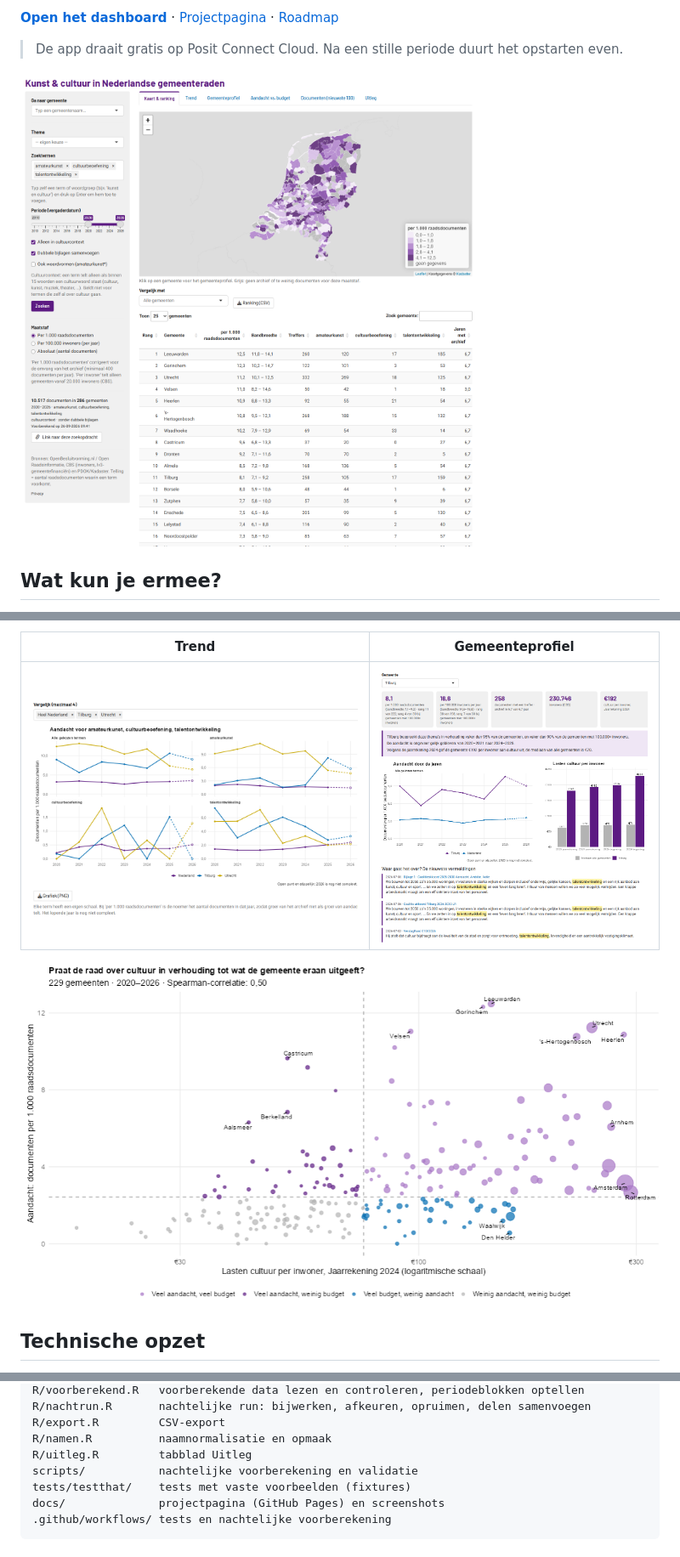
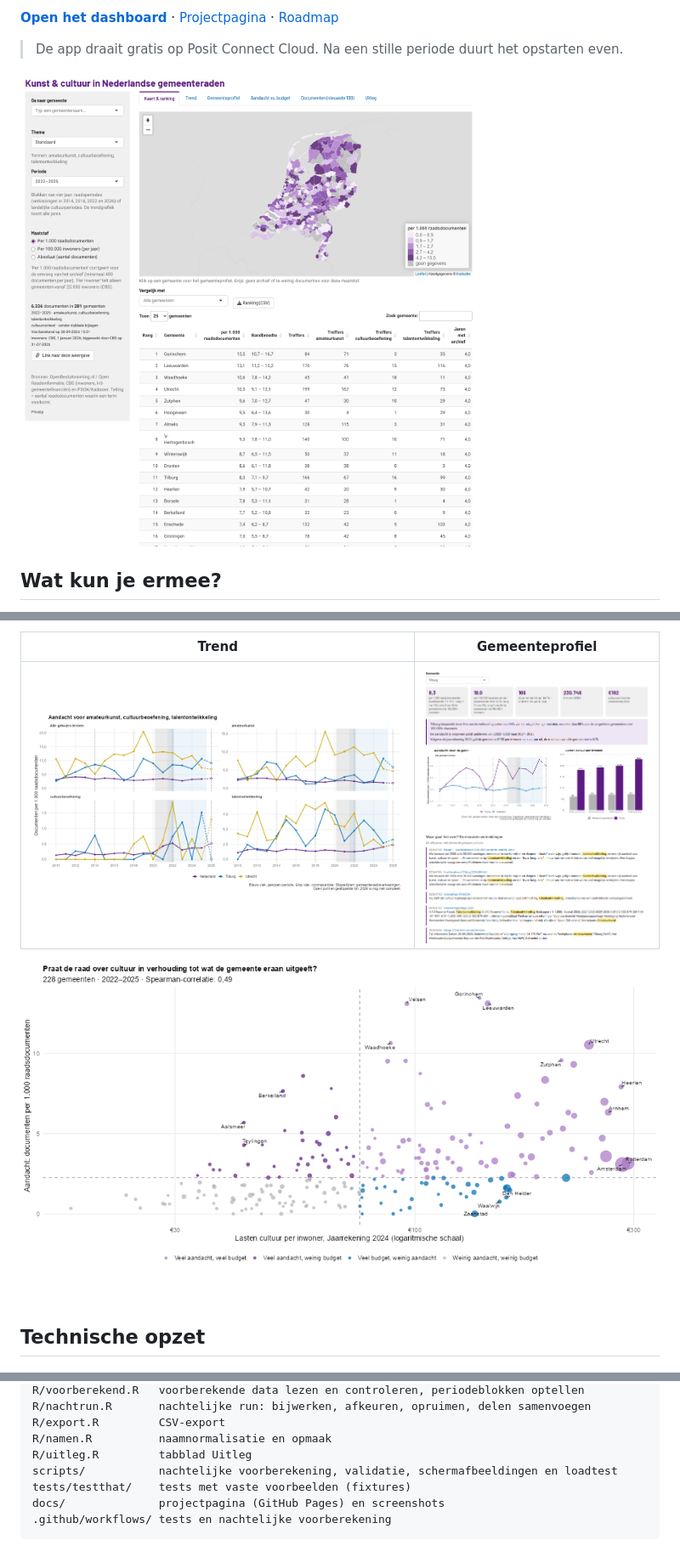
Before and after one commit to alex-janse/cultuur-in-de-raad, a Markdown page: README.md, 3 parts joined by grey strips. Shown at 85% size. Drawn GitHub-style; pictures changed too: docs/img/budget.png, docs/img/kaart.png, docs/img/profiel.png.

```diff
--- a/README.md
+++ b/README.md
@@ -255,7 +265,7 @@ R/nachtrun.R       nachtelijke run: bijwerken, afkeuren, opruimen, delen samenvo
 R/export.R         CSV-export
 R/namen.R          naamnormalisatie en opmaak
 R/uitleg.R         tabblad Uitleg
-scripts/           nachtelijke voorberekening en validatie
+scripts/           nachtelijke voorberekening, validatie, schermafbeeldingen en loadtest
 tests/testthat/    tests met vaste voorbeelden (fixtures)
 docs/              projectpagina (GitHub Pages) en screenshots
 .github/workflows/ tests en nachtelijke voorberekening
```
Also changed, not shown: other parts of README.md (+10 -0 lines), ROADMAP.md (+1 -1 lines), 3 other files.
